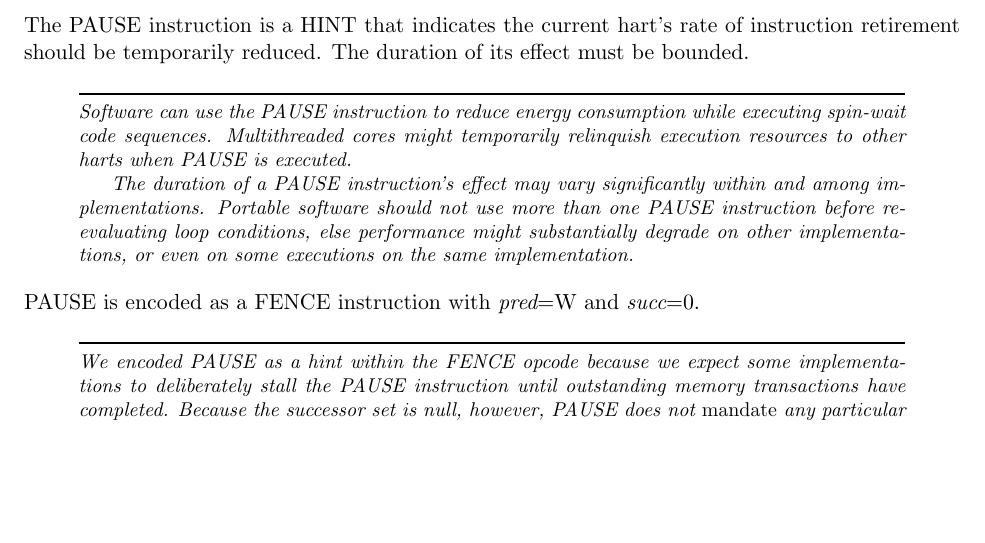
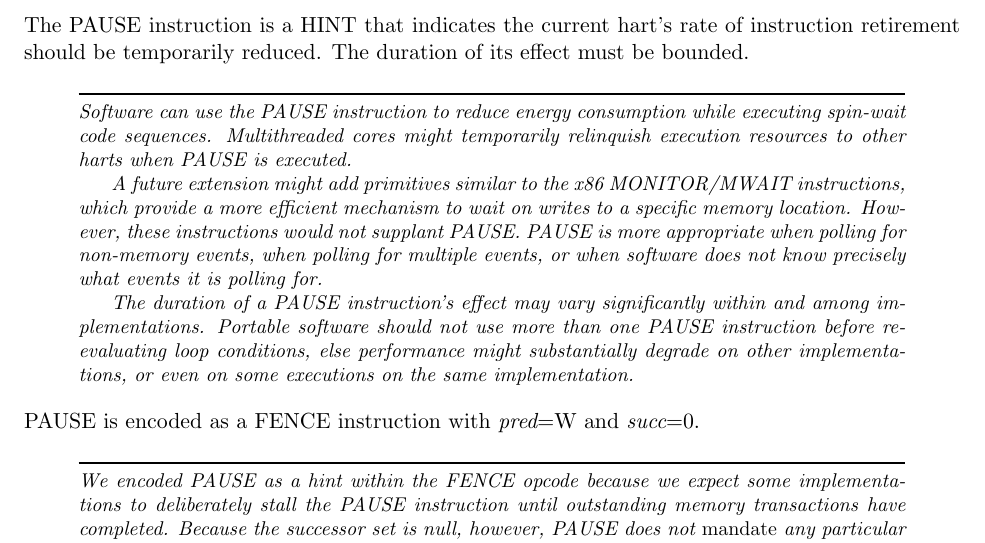
Before and after one commit to riscv/riscv-isa-manual, a LaTeX thesis (src/riscv-spec.tex, which reads src/zihintpause.tex): part of page 51 of 234, cut so that both start at the same text, the shorter picture padded with empty space. Compiled offline with pdfLaTeX.

Commit message:
Add rationale for PAUSE vs. MONITOR/MWAIT

```diff
--- a/src/zihintpause.tex
+++ b/src/zihintpause.tex
@@ -12,6 +12,14 @@ effect must be bounded.
 Software can use the PAUSE instruction to reduce energy consumption while
 executing spin-wait code sequences.  Multithreaded cores might temporarily
 relinquish execution resources to other harts when PAUSE is executed.
+
+A future extension might add primitives similar to the x86 MONITOR/MWAIT
+instructions, which provide a more efficient mechanism to wait on writes to
+a specific memory location.
+However, these instructions would not supplant PAUSE.
+PAUSE is more appropriate when polling for non-memory events, when polling for
+multiple events, or when software does not know precisely what events it is
+polling for.
 
 The duration of a PAUSE instruction's effect may vary significantly within and
 among implementations.
```
